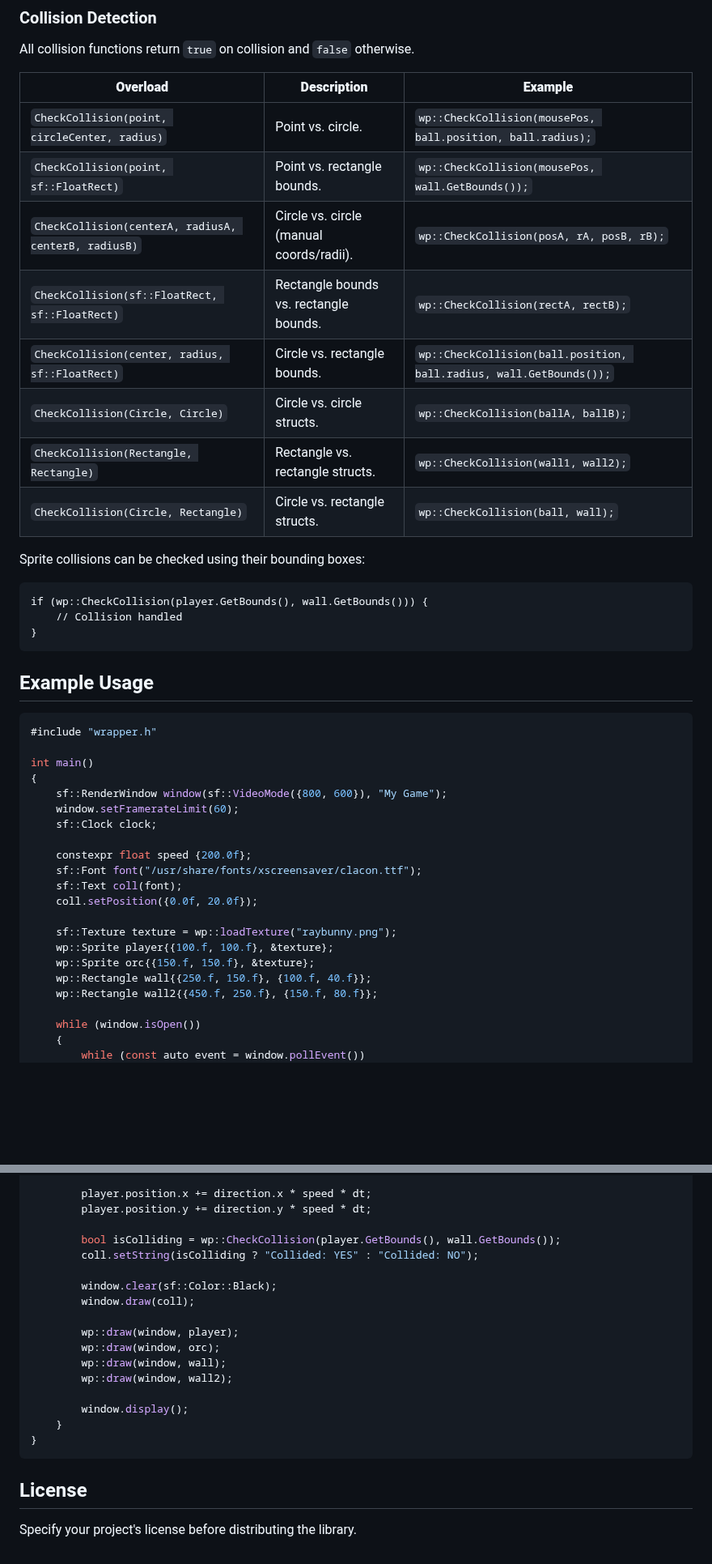
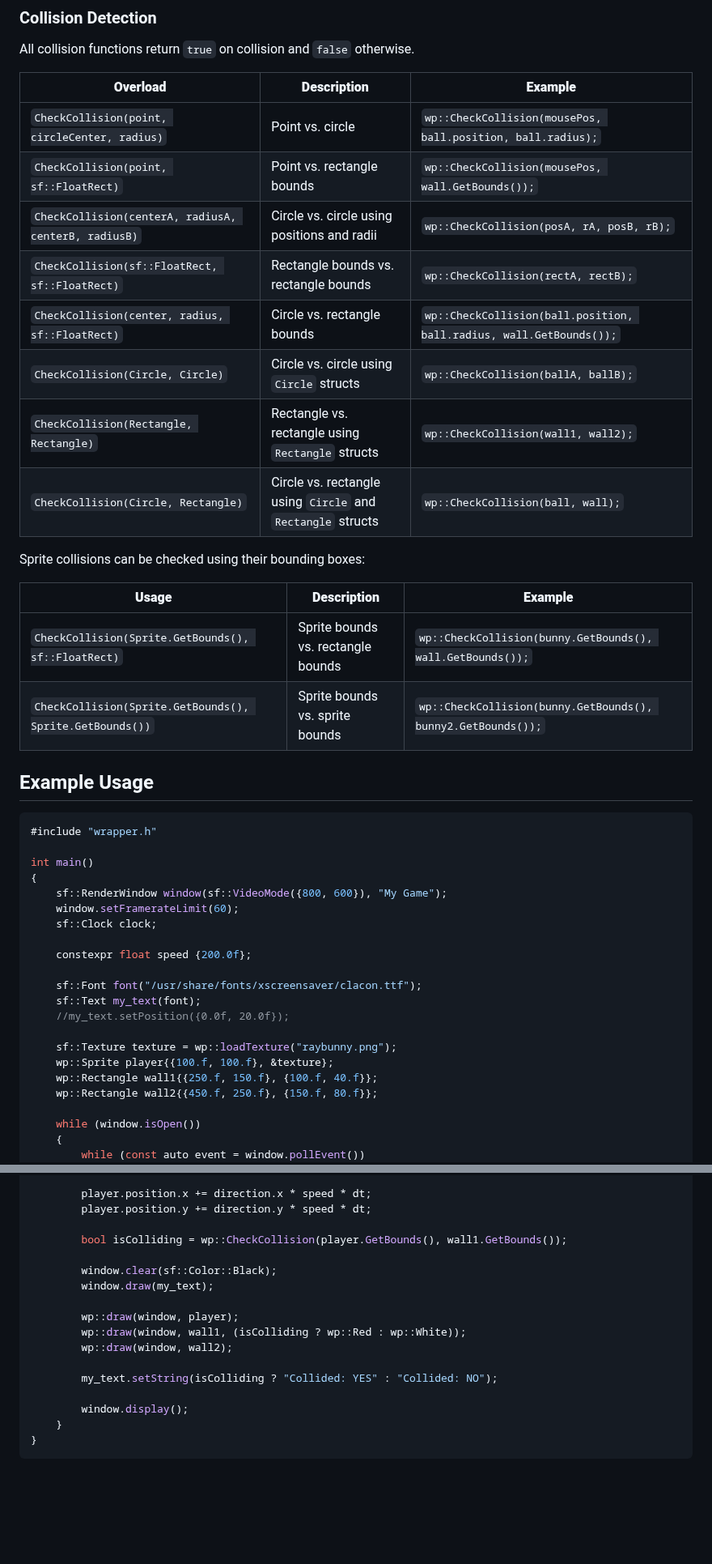
Before and after one commit to cheomanigua/cplus-docs, a Markdown page: docs/sfml3_wrapper.md, 2 parts joined by grey strips. Shown at 81% size. Rendered like a GitHub page; blank space fills up the shorter version.

Commit message:
udpate: sdl3 wrapper and sfml3 wrapper

````diff
--- a/docs/sfml3_wrapper.md
+++ b/docs/sfml3_wrapper.md
@@ -67,23 +67,23 @@ Pass your `sf::RenderTarget` (like an `sf::RenderWindow`) as the first argument
 All collision functions return `true` on collision and `false` otherwise.
 
 | **Overload** | **Description** | **Example** |
-|-|-|-|
-| `CheckCollision(point, circleCenter, radius)` | Point vs. circle. | `wp::CheckCollision(mousePos, ball.position, ball.radius);` |
-| `CheckCollision(point, sf::FloatRect)` | Point vs. rectangle bounds. | `wp::CheckCollision(mousePos, wall.GetBounds());` |
-| `CheckCollision(centerA, radiusA, centerB, radiusB)` | Circle vs. circle (manual coords/radii). | `wp::CheckCollision(posA, rA, posB, rB);` |
-| `CheckCollision(sf::FloatRect, sf::FloatRect)` | Rectangle bounds vs. rectangle bounds. | `wp::CheckCollision(rectA, rectB);` |
-| `CheckCollision(center, radius, sf::FloatRect)` | Circle vs. rectangle bounds. | `wp::CheckCollision(ball.position, ball.radius, wall.GetBounds());` |
-| `CheckCollision(Circle, Circle)` | Circle vs. circle structs. | `wp::CheckCollision(ballA, ballB);` |
-| `CheckCollision(Rectangle, Rectangle)` | Rectangle vs. rectangle structs. | `wp::CheckCollision(wall1, wall2);` |
-| `CheckCollision(Circle, Rectangle)` | Circle vs. rectangle structs. | `wp::CheckCollision(ball, wall);` |
+| --- | --- | --- |
+| `CheckCollision(point, circleCenter, radius)` | Point vs. circle | `wp::CheckCollision(mousePos, ball.position, ball.radius);` |
+| `CheckCollision(point, sf::FloatRect)` | Point vs. rectangle bounds | `wp::CheckCollision(mousePos, wall.GetBounds());` |
+| `CheckCollision(centerA, radiusA, centerB, radiusB)` | Circle vs. circle using positions and radii | `wp::CheckCollision(posA, rA, posB, rB);` |
+| `CheckCollision(sf::FloatRect, sf::FloatRect)` | Rectangle bounds vs. rectangle bounds | `wp::CheckCollision(rectA, rectB);` |
+| `CheckCollision(center, radius, sf::FloatRect)` | Circle vs. rectangle bounds | `wp::CheckCollision(ball.position, ball.radius, wall.GetBounds());` |
+| `CheckCollision(Circle, Circle)` | Circle vs. circle using `Circle` structs | `wp::CheckCollision(ballA, ballB);` |
+| `CheckCollision(Rectangle, Rectangle)` | Rectangle vs. rectangle using `Rectangle` structs | `wp::CheckCollision(wall1, wall2);` |
+| `CheckCollision(Circle, Rectangle)` | Circle vs. rectangle using `Circle` and `Rectangle` structs | `wp::CheckCollision(ball, wall);` |
 
 Sprite collisions can be checked using their bounding boxes:
 
-```
-if (wp::CheckCollision(player.GetBounds(), wall.GetBounds())) {
-    // Collision handled
-}
-```
+| **Usage** | **Description** | **Example** |
+|-|-|-|
+| `CheckCollision(Sprite.GetBounds(), sf::FloatRect)` | Sprite bounds vs. rectangle bounds | `wp::CheckCollision(bunny.GetBounds(), wall.GetBounds());` |
+| `CheckCollision(Sprite.GetBounds(), Sprite.GetBounds())` | Sprite bounds vs. sprite bounds | `wp::CheckCollision(bunny.GetBounds(), bunny2.GetBounds());` |
+
 
 ## Example Usage
 
@@ -97,14 +97,14 @@ int main()
     sf::Clock clock;
 
     constexpr float speed {200.0f};
+
     sf::Font font("/usr/share/fonts/xscreensaver/clacon.ttf");
-    sf::Text coll(font);
-    coll.setPosition({0.0f, 20.0f});
+    sf::Text my_text(font);
+    //my_text.setPosition({0.0f, 20.0f});
 
     sf::Texture texture = wp::loadTexture("raybunny.png");
     wp::Sprite player{{100.f, 100.f}, &texture};
-    wp::Sprite orc{{150.f, 150.f}, &texture};
-    wp::Rectangle wall{{250.f, 150.f}, {100.f, 40.f}};
+    wp::Rectangle wall1{{250.f, 150.f}, {100.f, 40.f}};
     wp::Rectangle wall2{{450.f, 250.f}, {150.f, 80.f}};
 
     while (window.isOpen())
@@ -134,22 +134,18 @@ int main()
         player.position.x += direction.x * speed * dt;
         player.position.y += direction.y * speed * dt;
 
-        bool isColliding = wp::CheckCollision(player.GetBounds(), wall.GetBounds());
-        coll.setString(isColliding ? "Collided: YES" : "Collided: NO");
+        bool isColliding = wp::CheckCollision(player.GetBounds(), wall1.GetBounds());
 
         window.clear(sf::Color::Black);
-        window.draw(coll);
+        window.draw(my_text);
 
         wp::draw(window, player);
-        wp::draw(window, orc);
-        wp::draw(window, wall);
+        wp::draw(window, wall1, (isColliding ? wp::Red : wp::White));
         wp::draw(window, wall2);
+
+        my_text.setString(isColliding ? "Collided: YES" : "Collided: NO");
 
         window.display();
     }
 }
 ```
-
-## License
-
-Specify your project's license before distributing the library.
````
Also changed, not shown: other parts of docs/sfml3_wrapper.md (+2 -2 lines), docs/sdl3_wrapper.md (+5 -13 lines).
